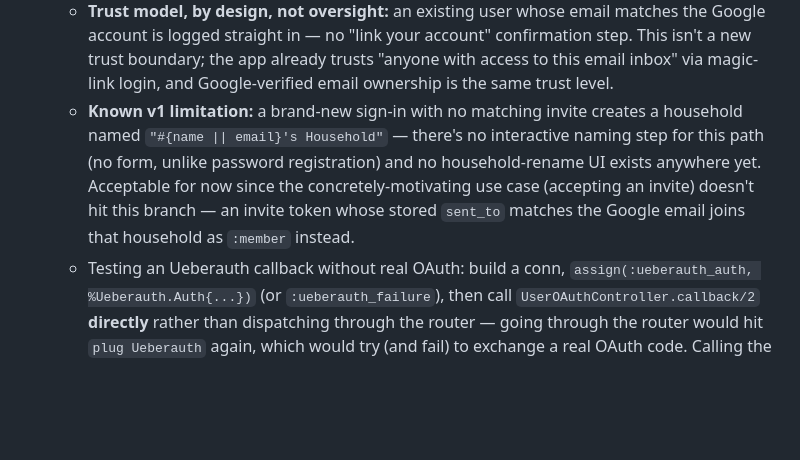
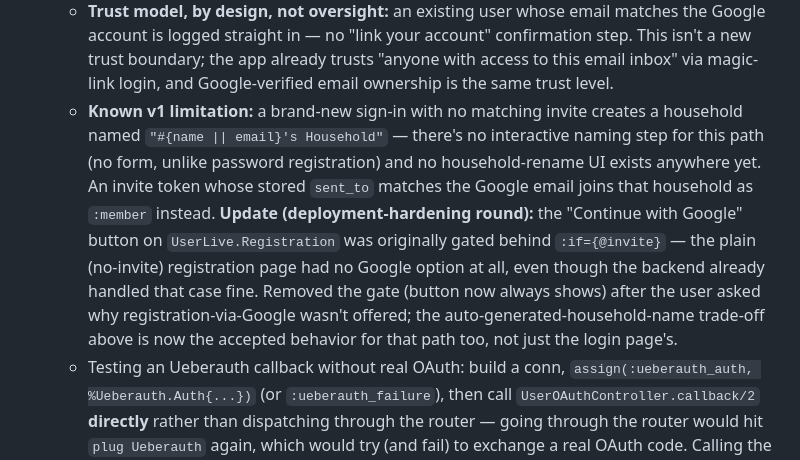
Before and after one commit to nmarques93/budgeteer, a Markdown page: CLAUDE.md, the part around the change. Rendered like a GitHub page; blank space fills up the shorter version.

Commit message:
Update CLAUDE.md: registration-via-Google no longer invite-gated
Co-Authored-By: Claude Sonnet 5 <noreply@anthropic.com>

```diff
--- a/CLAUDE.md
+++ b/CLAUDE.md
@@ -64,7 +64,7 @@ These deviate from or sharpen the original `PLAN.md` and should be treated as se
 - **Meal planning: `Budgeteer.Meals` (recipes + a household meal plan).** `lib/budgeteer/meals/{recipe,ingredient,planned_meal}.ex` + `lib/budgeteer/meals.ex`, `RecipeLive.{Index,Form,Show}` at `/recipes`, `MealPlanLive.Index` at `/meal-plan`. Recipe ingredients are an `embeds_many` (jsonb column, first use of Ecto embedded schemas in this codebase) rather than a separate `recipe_ingredients` table — they have no independent lifecycle (no checked state, never queried across recipes, always read/written with their parent recipe), unlike every other child table in this app so far. `Meals.add_ingredients_to_grocery_list/3` takes a **list** of recipes and reuses `Groceries.create_item/3` directly for each ingredient — the same function covers both "push this one recipe" (`RecipeLive.Show`) and "push everything in the meal plan" (`MealPlanLive.Index`), no duplicated item-creation logic.
 - **OAuth sign-in: `Ueberauth` + `ueberauth_google`, alongside (not replacing) magic-link/password.** `lib/budgeteer_web/controllers/user_oauth_controller.ex` (`plug Ueberauth` after a `stash_invite_token` plug that captures `?token=` into the session before Ueberauth's own plug redirects to Google), `Households.find_or_create_oauth_user/2` (the reconciliation logic), `User.oauth_registration_changeset/2` (email/name only — `hashed_password: nil` is already a legal shape for this schema). Routes (`get "/auth/:provider"` / `/callback`) live in the router's existing unauthenticated scope, deliberately **outside** the `live_session` block since Ueberauth's request/callback phases are plug-based, not LiveView. Client id/secret (`GOOGLE_CLIENT_ID`/`GOOGLE_CLIENT_SECRET`) follow the `ANTHROPIC_API_KEY` pattern in `config/runtime.exs` — read unconditionally, no raise if unset — rather than `RESEND_API_KEY`'s raise-in-prod-only pattern, since this needs to be testable against a real dev browser flow and should degrade gracefully (button just won't work) rather than crash boot.
   - **Trust model, by design, not oversight:** an existing user whose email matches the Google account is logged straight in — no "link your account" confirmation step. This isn't a new trust boundary; the app already trusts "anyone with access to this email inbox" via magic-link login, and Google-verified email ownership is the same trust level.
-  - **Known v1 limitation:** a brand-new sign-in with no matching invite creates a household named `"#{name || email}'s Household"` — there's no interactive naming step for this path (no form, unlike password registration) and no household-rename UI exists anywhere yet. Acceptable for now since the concretely-motivating use case (accepting an invite) doesn't hit this branch — an invite token whose stored `sent_to` matches the Google email joins that household as `:member` instead.
+  - **Known v1 limitation:** a brand-new sign-in with no matching invite creates a household named `"#{name || email}'s Household"` — there's no interactive naming step for this path (no form, unlike password registration) and no household-rename UI exists anywhere yet. An invite token whose stored `sent_to` matches the Google email joins that household as `:member` instead. **Update (deployment-hardening round):** the "Continue with Google" button on `UserLive.Registration` was originally gated behind `:if={@invite}` — the plain (no-invite) registration page had no Google option at all, even though the backend already handled that case fine. Removed the gate (button now always shows) after the user asked why registration-via-Google wasn't offered; the auto-generated-household-name trade-off above is now the accepted behavior for that path too, not just the login page's.
   - Testing an Ueberauth callback without real OAuth: build a conn, `assign(:ueberauth_auth, %Ueberauth.Auth{...})` (or `:ueberauth_failure`), then call `UserOAuthController.callback/2` **directly** rather than dispatching through the router — going through the router would hit `plug Ueberauth` again, which would try (and fail) to exchange a real OAuth code. Calling the action function directly bypasses the controller's own plug pipeline. Gotcha: `conn.secret_key_base` is normally set by `Phoenix.Endpoint.call/2`, which this bypasses too — a conn built this way needs it set manually (`BudgeteerWeb.Endpoint.config(:secret_key_base)`) before any code path that signs a cookie (`log_in_user`'s `remember_me` cookie), or `Plug.Crypto.sign/4` raises a `FunctionClauseError` on a `nil` key.
   - **User's own setup action, not something done here:** register an OAuth app in Google Cloud Console (consent screen, redirect URI exactly `http://localhost:4000/auth/google/callback` for dev), then set `GOOGLE_CLIENT_ID`/`GOOGLE_CLIENT_SECRET` locally — same category as the earlier Resend API key. Until that's done, the "Continue with Google" button renders but the flow will fail at Google's end.
 - **In-app light/dark/system theme toggle.** `root.html.heex` already shipped (unused) scaffold JS for this — `setTheme/1`, `localStorage["phx:theme"]` persistence, a `phx:set-theme` window event listener reading `e.target.dataset.phxTheme` — but no actual control was ever wired to it. Added a 3-button segmented control (system/light/dark, heroicons `computer-desktop`/`sun`/`moon`) in the nav, each `phx-click={JS.dispatch("phx:set-theme")}` with a `data-phx-theme` attribute matching the existing listener's contract exactly — no JS changes needed beyond a small `syncToggle()` helper that highlights the active button by comparing `data-theme-source`/`data-theme` on `<html>`. Placed in `root.html.heex` (not a LiveView template) since it must work on every page including plain controller views (the landing page) — `JS.dispatch` client commands work here because `LiveSocket`'s event delegation is global, not scoped to a mounted view. Discovered while debugging why light/dark looked different between two browser sessions: turned out to be no toggle existing at all, not a bug — the app silently followed whatever `prefers-color-scheme` each browser reported.
```
